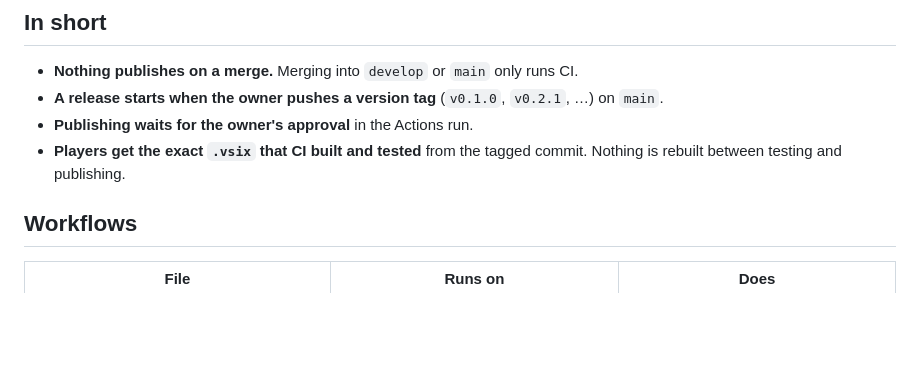
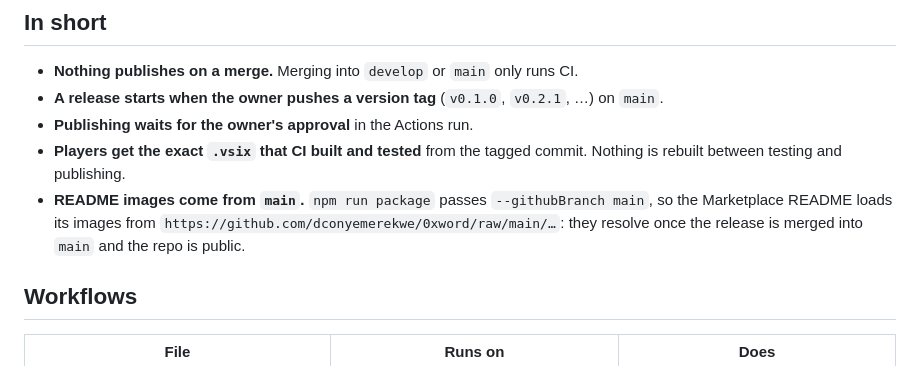
Before and after one commit to dconyemerekwe/0xword, a Markdown page: docs/release-pipeline.md, the part around the change. Drawn GitHub-style; blank space fills up the shorter version.

```diff
--- a/docs/release-pipeline.md
+++ b/docs/release-pipeline.md
@@ -8,6 +8,7 @@ How a version of 0xWORD gets from `develop` to the VS Code Marketplace. This is
 - **A release starts when the owner pushes a version tag** (`v0.1.0`, `v0.2.1`, …) on `main`.
 - **Publishing waits for the owner's approval** in the Actions run.
 - **Players get the exact `.vsix` that CI built and tested** from the tagged commit. Nothing is rebuilt between testing and publishing.
+- **README images come from `main`.** `npm run package` passes `--githubBranch main`, so the Marketplace README loads its images from `https://github.com/dconyemerekwe/0xword/raw/main/…`: they resolve once the release is merged into `main` and the repo is public.
 
 ## Workflows
 
```
Also changed, not shown: README.md (+3 -6 lines), docs/PLAN.md (+1 -1 lines), docs/images/wordmark-dark.png (deleted), docs/images/wordmark-light.png (deleted), docs/images/wordmark.png (added), docs/screenshots/sidebar.png, 2 other files.
